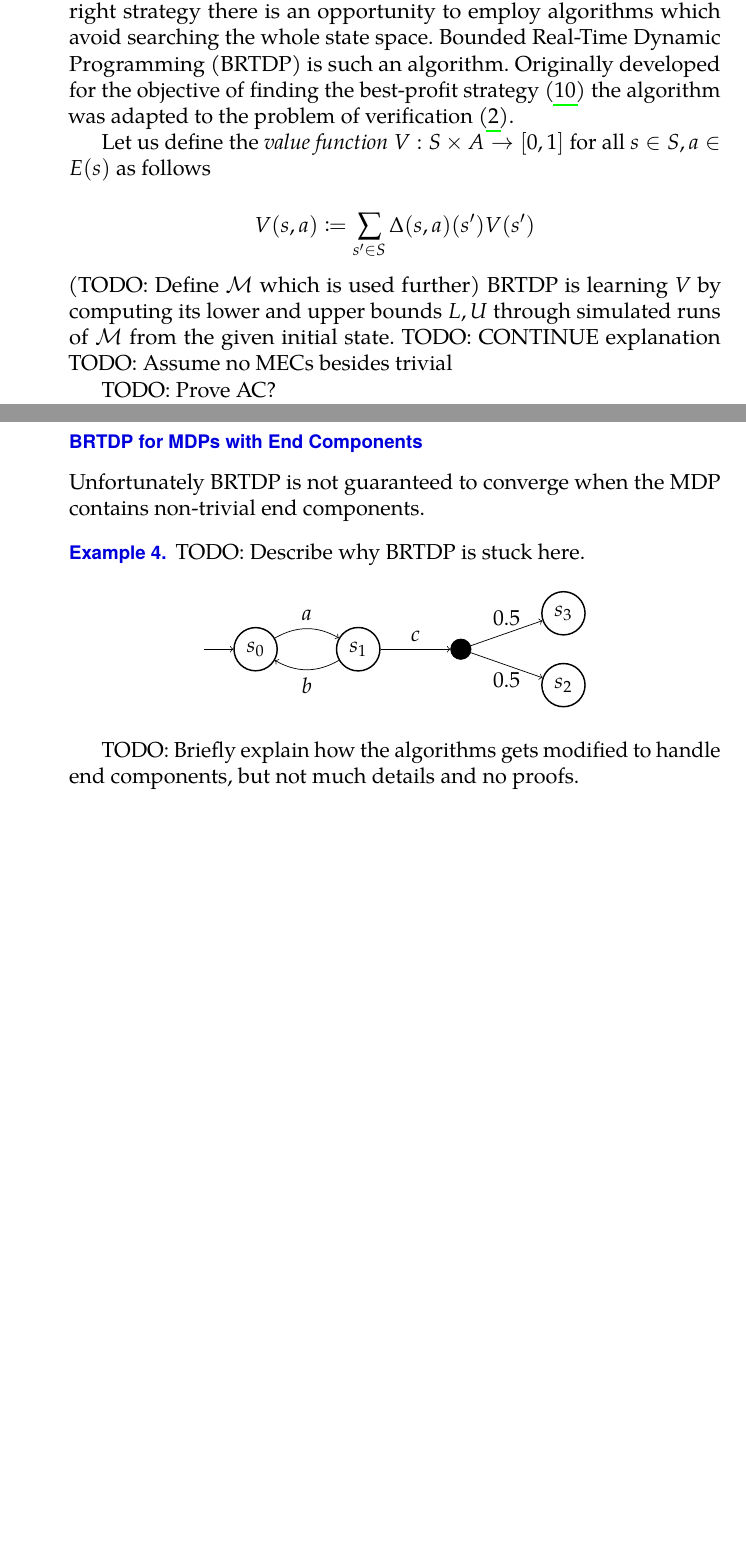
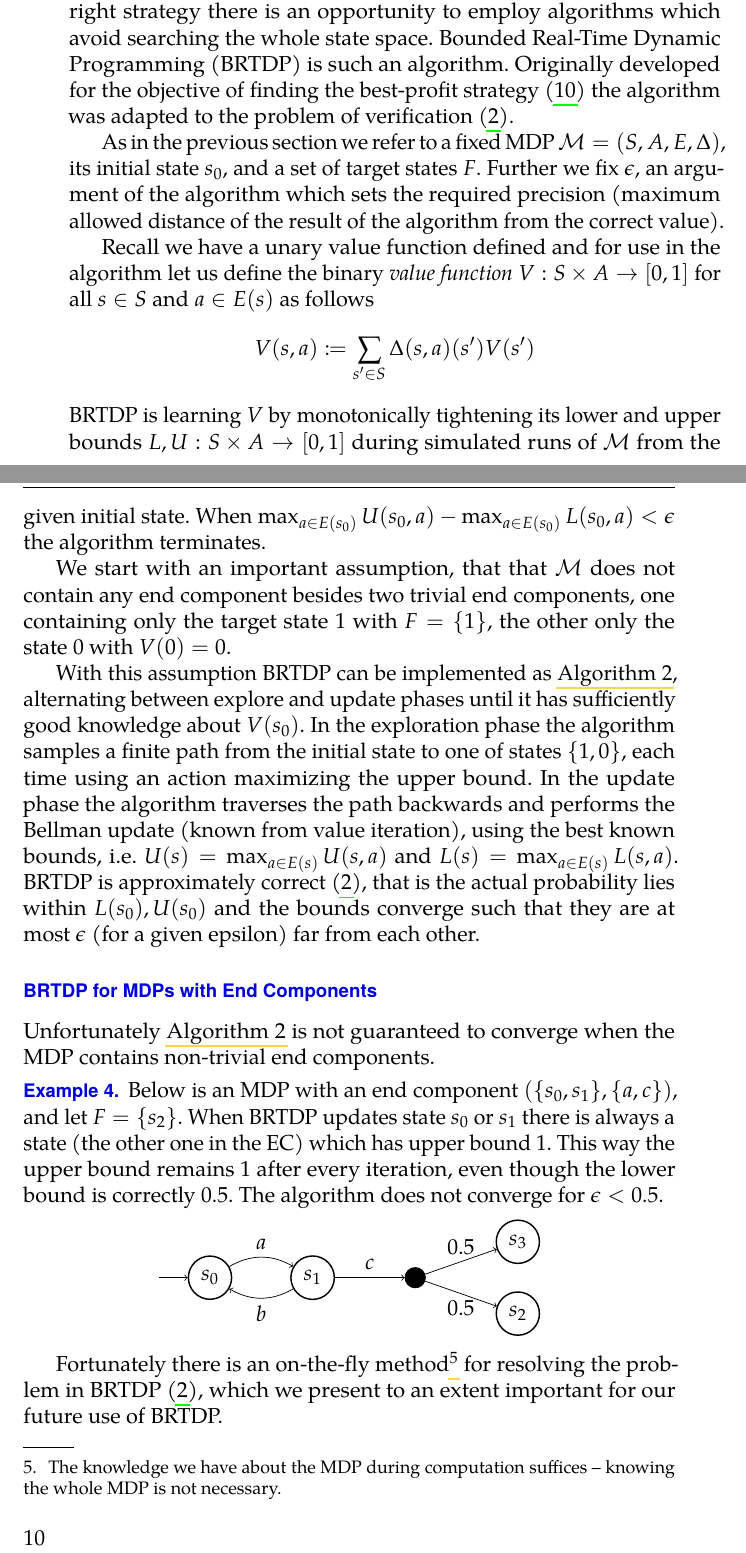
Before and after one commit to OndrejSlamecka/msc_thesis, a LaTeX thesis (index.tex, which reads mdp.tex): two parts of pages 23 and 25 of 53 before the commit and two parts of pages 23 and 24 of 53 after it, joined at a grey line, cut so that both start at the same text, the shorter picture padded with empty space. Compiled offline with pdfLaTeX.

Commit message:
Describe BRTDP for MDPs with EC

```diff
--- a/mdp.tex
+++ b/mdp.tex
@@ -413,14 +422,40 @@ the objective of finding the best-profit strategy
 \parencite{profit_brtdp} the algorithm was adapted to the problem of
 verification \parencite{atva14}.
 
-Let us define the {\em value function} $V : S \times A \to
-[0,1]$ for all $s \in S, a \in E(s)$ as follows
+As in the previous section we refer to a fixed MDP $\mathcal{M} =
+(S,A,E,\Delta)$, its initial state $s_0$, and a set of target states
+$F$. Further we fix $\epsilon$, an argument of the algorithm which sets
+the required precision (maximum allowed distance of the result of the
+algorithm from the correct value).
 
+Recall we have a unary value function defined
+and for use in the algorithm let us define the binary {\em value function}
+$V : S \times A \to [0,1]$ for all $s \in S$ and $a \in E(s)$ as follows
 \[
     V(s,a) \coloneqq \sum_{s' \in S} \Delta(s,a)(s')V(s')
 \]
-(TODO: Define $\mathcal{M}$ which is used further)
-BRTDP is learning $V$ by computing its lower and upper bounds $L, U$
-through simulated runs of $\mathcal{M}$ from the given initial state.
-TODO: CONTINUE explanation
-TODO: Assume no MECs besides trivial
+BRTDP is learning $V$ by monotonically tightening its lower and upper
+bounds $L, U : S \times A \to [0,1]$ during simulated runs of
+$\mathcal{M}$ from the given initial state.
+When $\max_{a \in E(s_0)} U(s_0, a) - \max_{a \in E(s_0)} L(s_0, a) < \epsilon$
+the algorithm terminates.
+
+We start with an important assumption, that
+that $\mathcal{M}$ does not contain any end component
+besides two trivial end components, one containing only the target state
+1 with $F = \{1\}$, the other only the state 0 with $V(0) = 0$.
+
+With this assumption BRTDP can be implemented as \autoref{alg:brtdp},
+alternating between explore and update phases until it has sufficiently
+good knowledge about $V(s_0)$. In the exploration phase the algorithm
+samples a finite path from the initial state to one of states
+$\{1, 0\}$, each time using an action maximizing the upper bound.
+In the update phase the algorithm traverses the path backwards and
+performs the Bellman update (known from value iteration),
+using the best known bounds, i.e.
+$U(s) = \max_{a \in E(s)} U(s, a)$
+and
+$L(s) = \max_{a \in E(s)} L(s, a)$.
+BRTDP is approximately correct \parencite{atva14}, that is the actual
+probability lies within $L(s_0), U(s_0)$ and the bounds converge such
+that they are at most $\epsilon$ (for a given epsilon) far from each other.
@@ -458,14 +491,18 @@ given metric).
 \end{algorithmic}
 \end{algorithm}
 
-TODO: Prove AC?
-
 \subsection*{BRTDP for MDPs with End Components}
-Unfortunately BRTDP is not guaranteed to converge when the MDP
-contains non-trivial end components.
+Unfortunately \autoref{alg:brtdp} is not guaranteed to converge
+when the MDP contains non-trivial end components.
 
 \begin{example}
-TODO: Describe why BRTDP is stuck here.
+    Below is an MDP with an end component
+    $(\{s_0, s_1\}, \{a,c\})$, and let $F = \{s_2\}$.
+    When BRTDP updates state $s_0$ or $s_1$ there is always a state (the
+    other one in the EC) which has upper bound 1. This way the upper
+    bound remains 1 after every iteration, even though the lower bound
+    is correctly $0.5$. The algorithm does not converge for $\epsilon <
+    0.5$.
 
 \begin{center}
 \begin{tikzpicture}
@@ -490,5 +527,9 @@ TODO: Describe why BRTDP is stuck here.
 \end{center}
 \end{example}
 
-TODO: Briefly explain how the algorithms gets modified to handle end
-components, but not much details and no proofs.
+Fortunately there is an on-the-fly method\footnote{The knowledge we have
+about the MDP during computation suffices -- knowing the whole MDP is
+not necessary.}
+for resolving the problem in BRTDP
+\parencite{atva14}, which we present to an extent important for our
+future use of BRTDP.
```
Also changed, not shown: index.pdf, mdp.tex (80 more changed lines).
